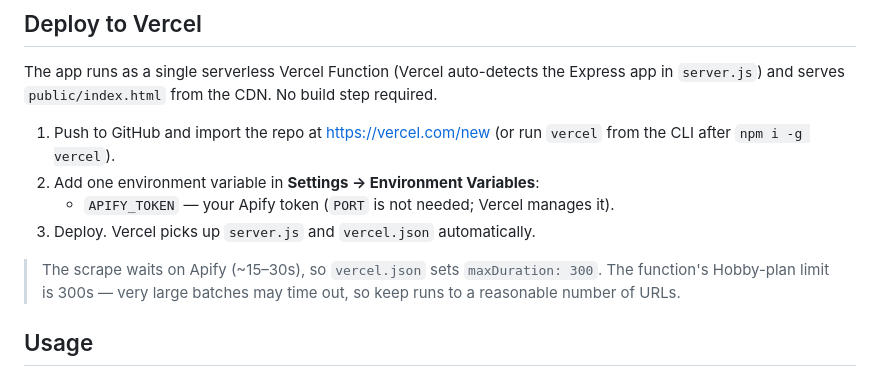
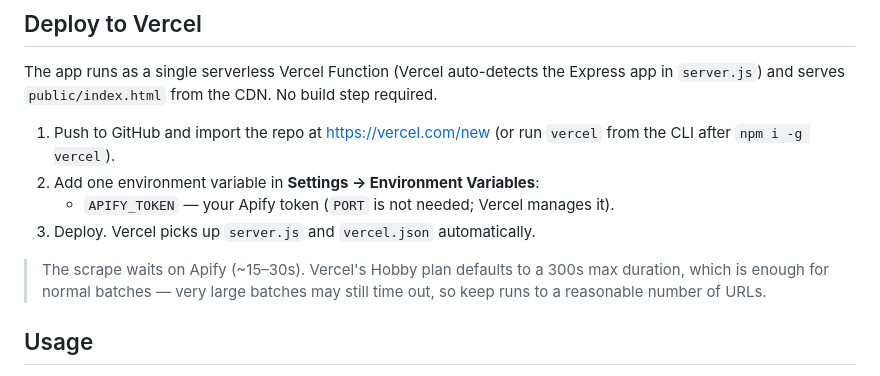
Before and after one commit to harshitidk/ig-metrics, a Markdown page: README.md, the part around the change. Drawn GitHub-style.

Commit message:
Update README Vercel note (no vercel.json)

```diff
--- a/README.md
+++ b/README.md
@@ -50,9 +50,9 @@ The app runs as a single serverless Vercel Function (Vercel auto-detects the Exp
    - `APIFY_TOKEN` — your Apify token (`PORT` is not needed; Vercel manages it).
 3. Deploy. Vercel picks up `server.js` and `vercel.json` automatically.
 
-> The scrape waits on Apify (~15–30s), so `vercel.json` sets `maxDuration: 300`. The
-> function's Hobby-plan limit is 300s — very large batches may time out, so keep runs to a
-> reasonable number of URLs.
+> The scrape waits on Apify (~15–30s). Vercel's Hobby plan defaults to a 300s max
+> duration, which is enough for normal batches — very large batches may still time out,
+> so keep runs to a reasonable number of URLs.
 
 ## Usage
 
```
